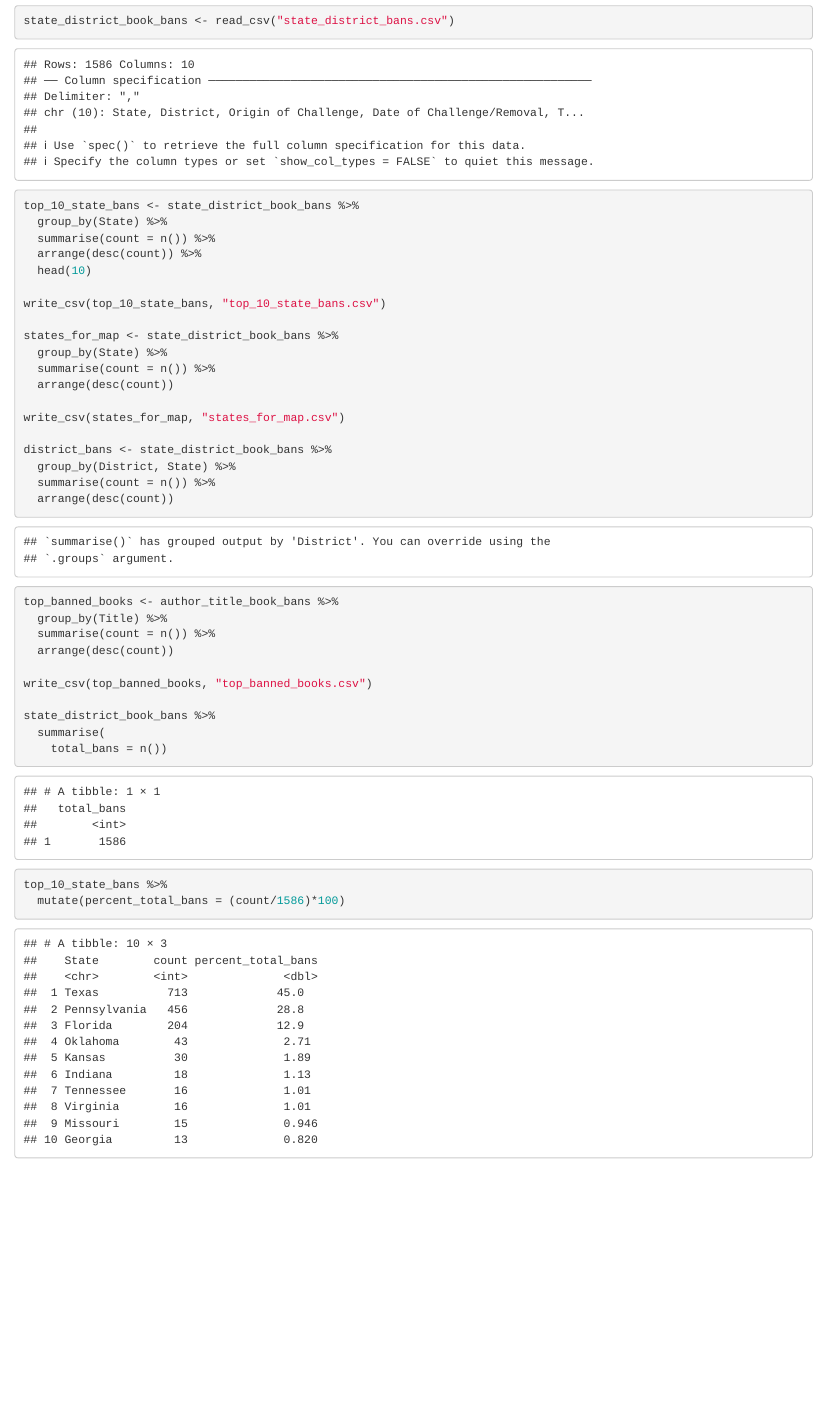
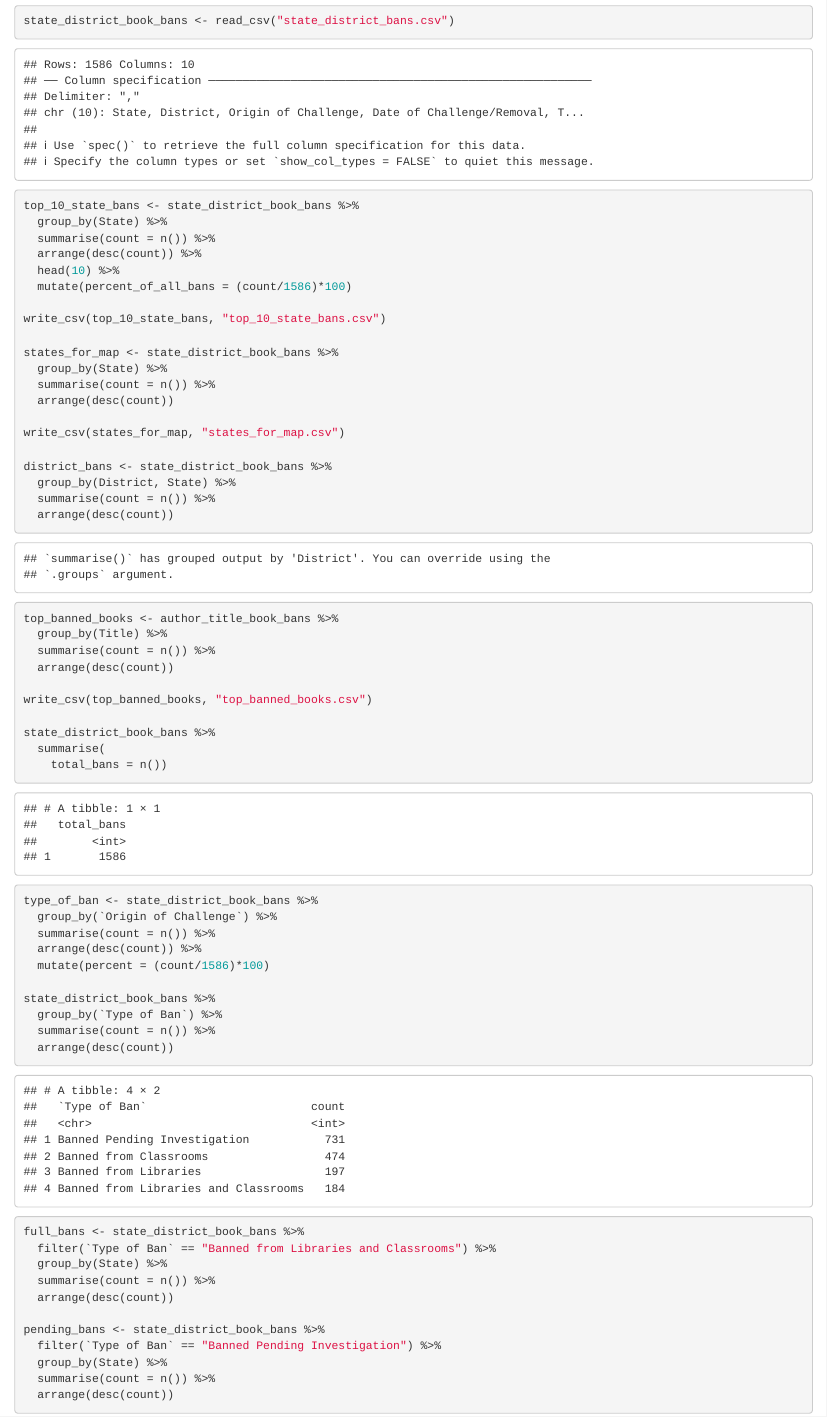
Before and after one commit to hannahzziegler/hannahzzieglerJOUR352, an R Markdown document (github/projects/final project/data/book_banning_data_analysis.Rmd): the page in a window 1100 px wide, from 800 px down. Rendered offline with R 4.5, knitr and Pandoc, with nearby package versions.

Commit message:
more analysis!

````diff
--- a/github/projects/final project/data/book_banning_data_analysis.Rmd
+++ b/github/projects/final project/data/book_banning_data_analysis.Rmd
@@ -29,7 +29,8 @@ top_10_state_bans <- state_district_book_bans %>%
   group_by(State) %>%
   summarise(count = n()) %>%
   arrange(desc(count)) %>%
-  head(10)
+  head(10) %>%
+  mutate(percent_of_all_bans = (count/1586)*100)
 
 write_csv(top_10_state_bans, "top_10_state_bans.csv")
 
@@ -56,7 +57,28 @@ state_district_book_bans %>%
   summarise(
     total_bans = n())
 
-top_10_state_bans %>%
-  mutate(percent_total_bans = (count/1586)*100)
+type_of_ban <- state_district_book_bans %>%
+  group_by(`Origin of Challenge`) %>%
+  summarise(count = n()) %>%
+  arrange(desc(count)) %>%
+  mutate(percent = (count/1586)*100)
+
+state_district_book_bans %>%
+  group_by(`Type of Ban`) %>%
+  summarise(count = n()) %>%
+  arrange(desc(count))
+
+full_bans <- state_district_book_bans %>%
+  filter(`Type of Ban` == "Banned from Libraries and Classrooms") %>%
+  group_by(State) %>%
+  summarise(count = n()) %>%
+  arrange(desc(count))
+
+pending_bans <- state_district_book_bans %>%
+  filter(`Type of Ban` == "Banned Pending Investigation") %>%
+  group_by(State) %>%
+  summarise(count = n()) %>%
+  arrange(desc(count))
+
 
 ```
--- a/github/projects/final project/data/top_10_state_bans.csv
+++ b/github/projects/final project/data/top_10_state_bans.csv
@@ -11,0 +1 @@ Georgia,13
+State,count,percent_of_all_bans
@@ -11,0 +5,7 @@ Georgia,13
+Oklahoma,43,2.711223203026482
+Kansas,30,1.8915510718789406
+Indiana,18,1.1349306431273645
+Tennessee,16,1.008827238335435
+Virginia,16,1.008827238335435
+Missouri,15,0.9457755359394703
+Georgia,13,0.819672131147541
````
Also changed, not shown: github/projects/final project/data/top_10_state_bans.csv (14 more changed lines).
